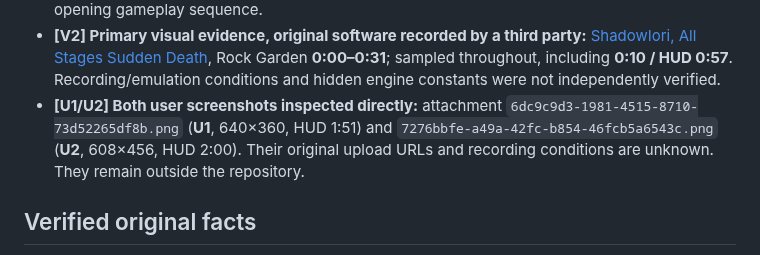
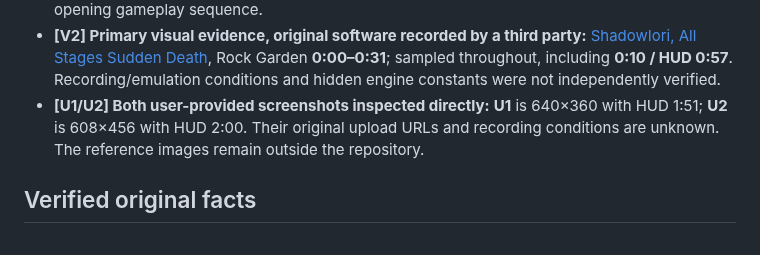
Before and after one commit to MCMike0399/bomberman-64-multiplayer, a Markdown page: docs/rock-garden-research.md, the part around the change. Drawn GitHub-style.

```diff
--- a/docs/rock-garden-research.md
+++ b/docs/rock-garden-research.md
@@ -22,11 +22,10 @@ unresolved behavior and eight-player adaptations are separated below.
   [ShadowIori, All Stages Sudden Death][sudden], Rock Garden **0:00–0:31**;
   sampled throughout, including **0:10 / HUD 0:57**. Recording/emulation conditions
   and hidden engine constants were not independently verified.
-- **[U1/U2] Both user screenshots inspected directly:** attachment
-  `6dc9c9d3-1981-4515-8710-73d52265df8b.png` (**U1**, 640×360, HUD 1:51) and
-  `7276bbfe-a49a-42fc-b854-46fcb5a6543c.png` (**U2**, 608×456, HUD 2:00).
-  Their original upload URLs and recording conditions are unknown. They remain
-  outside the repository.
+- **[U1/U2] Both user-provided screenshots inspected directly:** **U1** is
+  640×360 with HUD 1:51; **U2** is 608×456 with HUD 2:00. Their original upload
+  URLs and recording conditions are unknown. The reference images remain outside
+  the repository.
 
 ## Verified original facts
 
```
Also changed, not shown: docs/rock-garden.md (+11 -0 lines), docs/media/rock-garden-fireballs.png (added), docs/media/rock-garden-opening.png (added).
